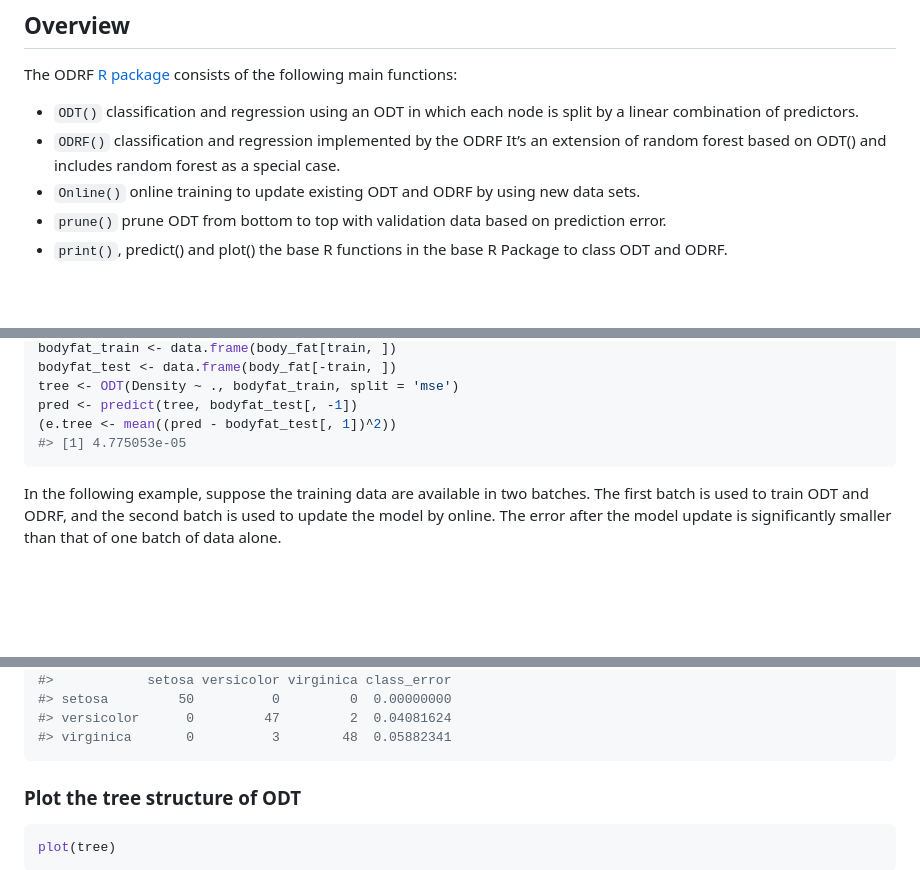
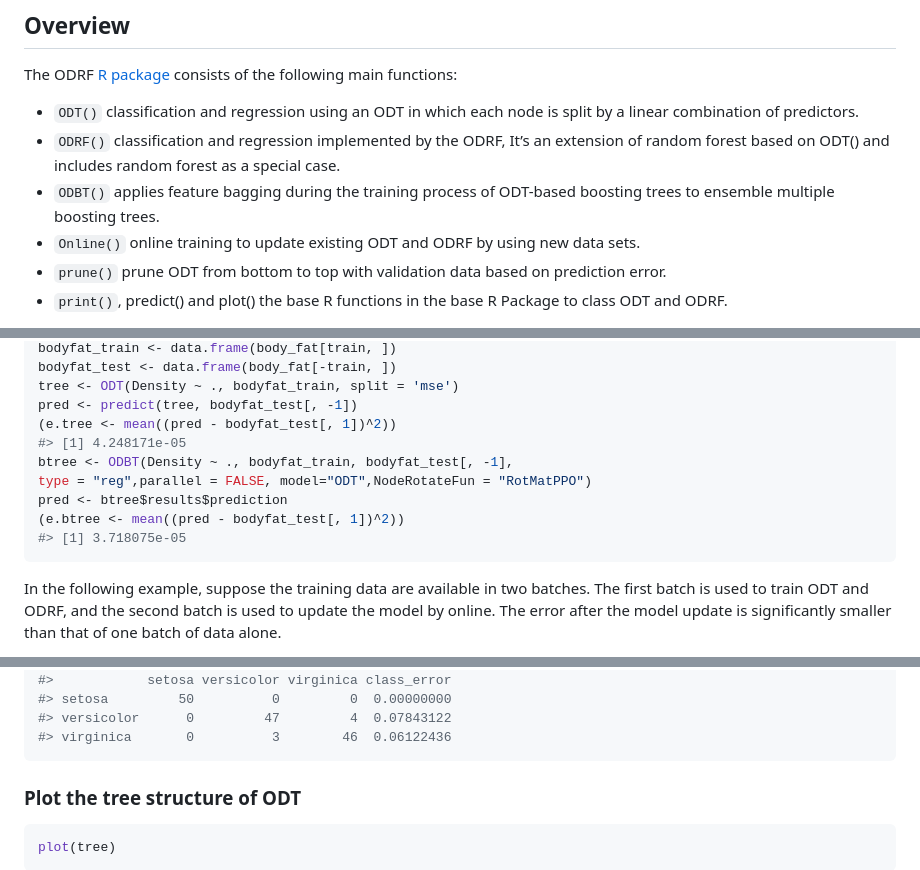
Before and after one commit to liuyu-star/ODRF, a Markdown page: README.md, 3 parts joined by grey strips. GitHub-like rendering; blank space fills up the shorter version.

````diff
--- a/README.md
+++ b/README.md
@@ -35,9 +35,11 @@ following main functions:
 
 - `ODT()` classification and regression using an ODT in which each node
   is split by a linear combination of predictors.
-- `ODRF()` classification and regression implemented by the ODRF It’s an
-  extension of random forest based on ODT() and includes random forest
-  as a special case.
+- `ODRF()` classification and regression implemented by the ODRF, It’s
+  an extension of random forest based on ODT() and includes random
+  forest as a special case.
+- `ODBT()` applies feature bagging during the training process of
+  ODT-based boosting trees to ensemble multiple boosting trees.
 - `Online()` online training to update existing ODT and ODRF by using
   new data sets.
 - `prune()` prune ODT from bottom to top with validation data based on
@@ -92,7 +95,12 @@ bodyfat_test <- data.frame(body_fat[-train, ])
 tree <- ODT(Density ~ ., bodyfat_train, split = 'mse')
 pred <- predict(tree, bodyfat_test[, -1])
 (e.tree <- mean((pred - bodyfat_test[, 1])^2))
-#> [1] 4.775053e-05
+#> [1] 4.248171e-05
+btree <- ODBT(Density ~ ., bodyfat_train, bodyfat_test[, -1],
+type = "reg",parallel = FALSE, model="ODT",NodeRotateFun = "RotMatPPO")
+pred <- btree$results$prediction
+(e.btree <- mean((pred - bodyfat_test[, 1])^2))
+#> [1] 3.718075e-05
 ```
 
 In the following example, suppose the training data are available in two
@@ -215,8 +223,8 @@ print(forest)
 #> Confusion matrix:
 #>            setosa versicolor virginica class_error
 #> setosa         50          0         0  0.00000000
-#> versicolor      0         47         2  0.04081624
-#> virginica       0          3        48  0.05882341
+#> versicolor      0         47         4  0.07843122
+#> virginica       0          3        46  0.06122436
 ```
 
 ### Plot the tree structure of ODT
````
Also changed, not shown: other parts of README.md (+21 -20 lines), NEWS.md (+2 -3 lines), man/figures/README-plot-1.png, 9 other files.
